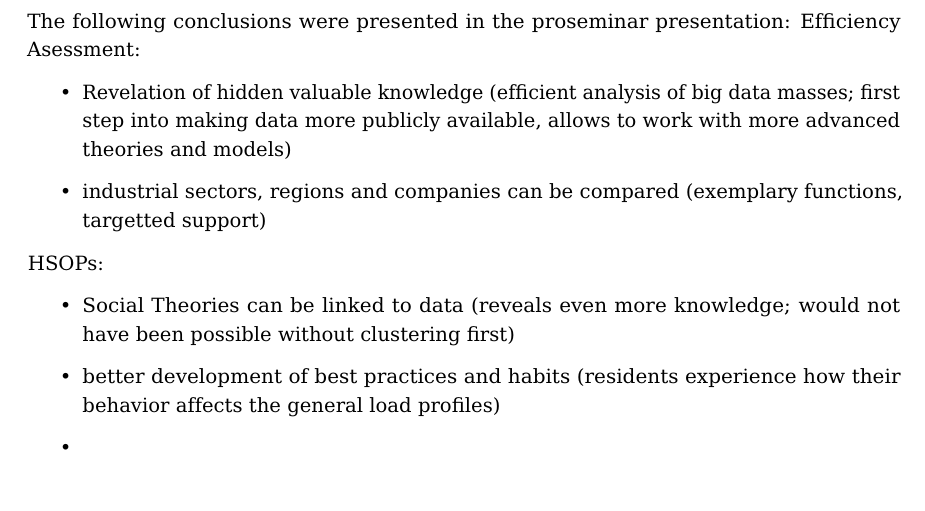
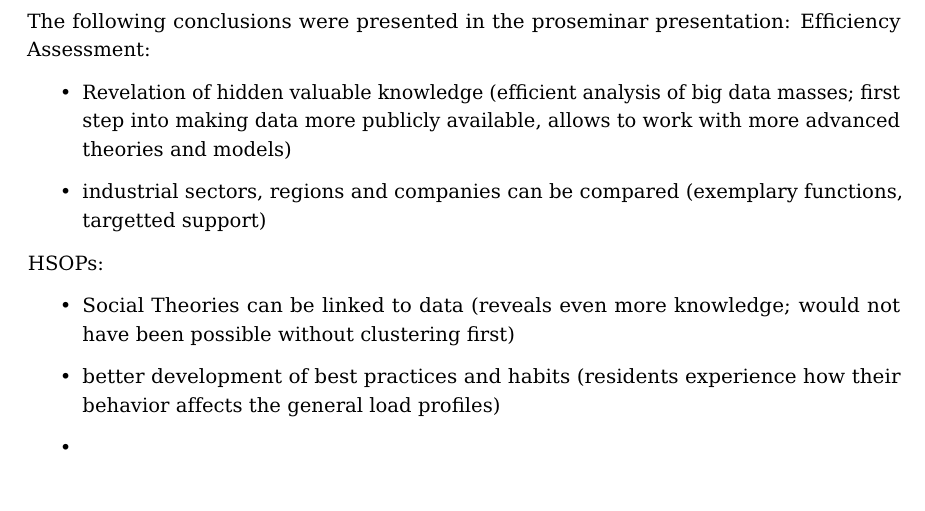
Before and after one commit to FelixWeik/KMeansInEnergySystems, a LaTeX thesis (main.tex, which reads chapters/6_conclusion.tex): part of page 11 of 13, cut so that both start at the same text. Compiled offline with pdfLaTeX.

Commit message:
conclusion ergänzt

```diff
--- a/chapters/6_conclusion.tex
+++ b/chapters/6_conclusion.tex
@@ -23,7 +23,7 @@
 % - Hier werden also die Fragen beantwortet
 
 The following conclusions were presented in the proseminar presentation:
-Efficiency Asessment:
+Efficiency Assessment:
 \begin{itemize}
     \item Revelation of hidden valuable knowledge (efficient analysis of big data masses; first step into making data more publicly available, allows to work with more advanced theories and models)
     \item industrial sectors, regions and companies can be compared (exemplary functions, targetted support)
```
Also changed, not shown: chapters/6_conclusion.tex (2 more changed lines).
